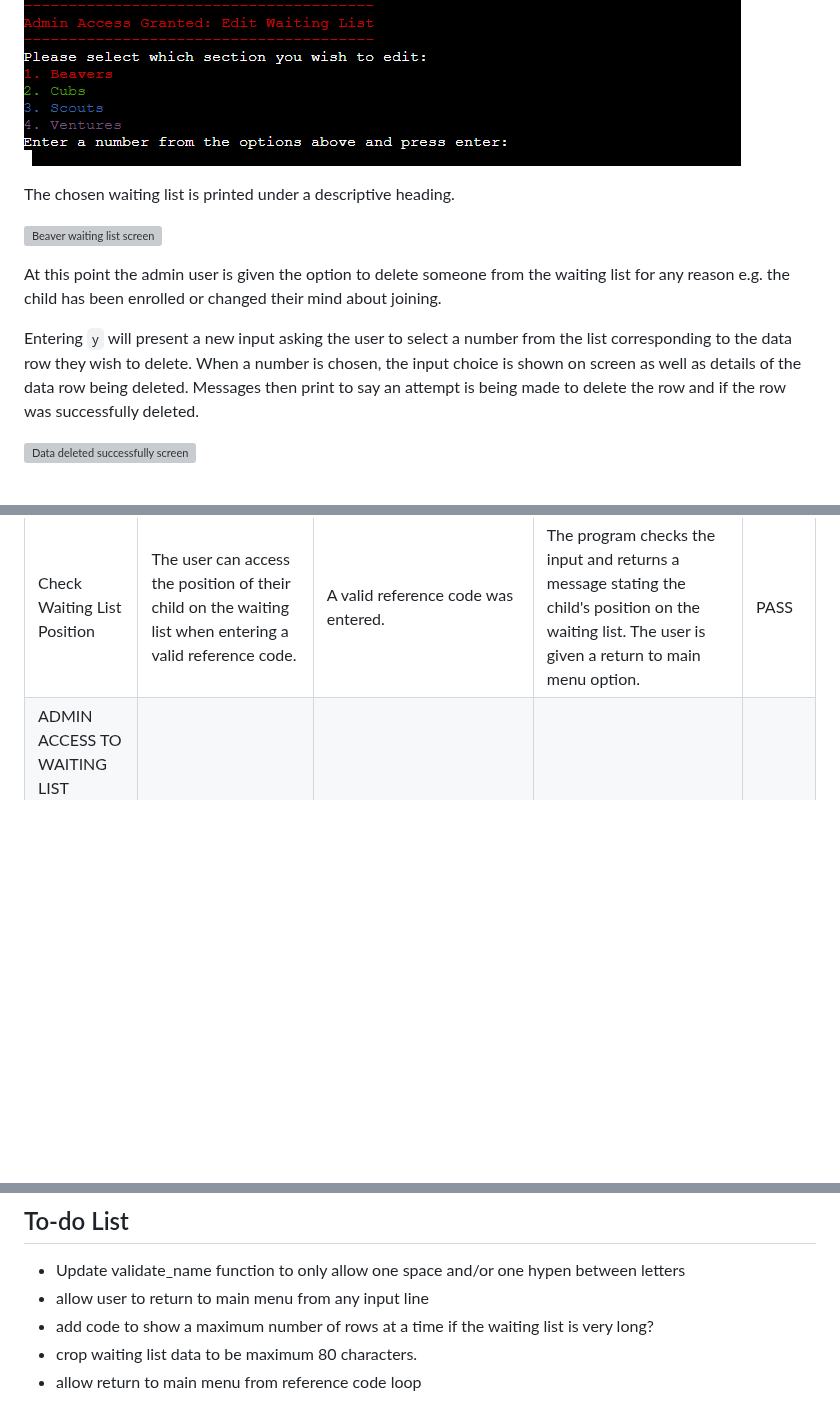
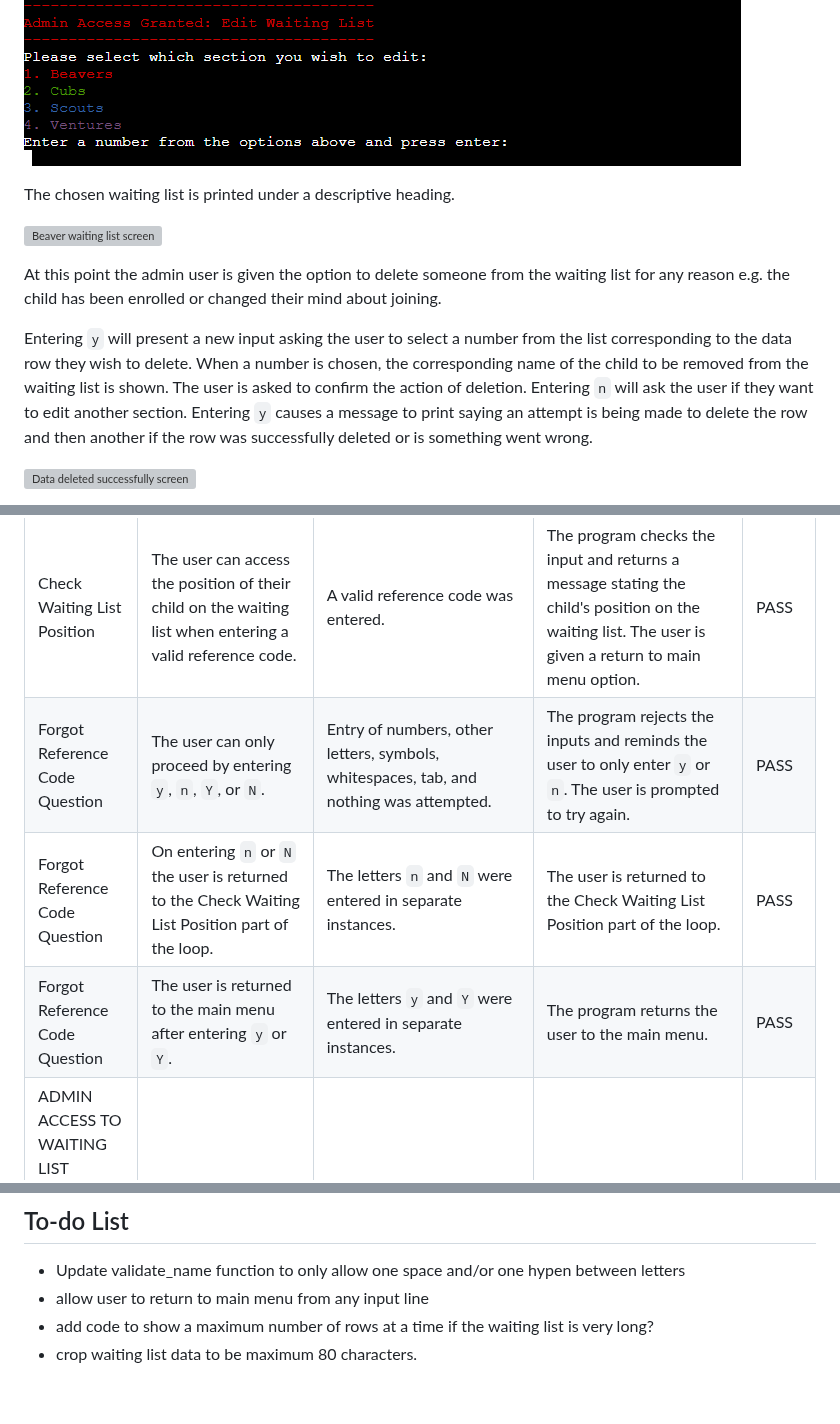
Before and after one commit to simonhw/middle-earth-champion, a Markdown page: README.md, 3 parts joined by grey strips. GitHub-like rendering; blank space fills up the shorter version; grey boxes are pictures that could not be loaded.

Commit message:
Doc: Add confirm delete to features section.

```diff
--- a/README.md
+++ b/README.md
@@ -109,8 +109,7 @@ The chosen waiting list is printed under a descriptive heading.
 
 At this point the admin user is given the option to delete someone from the waiting list for any reason e.g. the child has been enrolled or changed their mind about joining.
 
-Entering `y` will present a new input asking the user to select a number from the list corresponding to the data row they wish to delete. When a number is chosen, the input choice is shown on screen as well as details of the data row being deleted.
-Messages then print to say an attempt is being made to delete the row and if the row was successfully deleted.
+Entering `y` will present a new input asking the user to select a number from the list corresponding to the data row they wish to delete. When a number is chosen, the corresponding name of the child to be removed from the waiting list is shown. The user is asked to confirm the action of deletion. Entering `n` will ask the user if they want to edit another section. Entering `y` causes a message to print saying an attempt is being made to delete the row and then another if the row was successfully deleted or is something went wrong.
 
 ![Data deleted successfully screen]()
 
@@ -318,6 +317,9 @@ The site was tested on Google Chrome on desktop, and DuckDuckGo on mobile.
 | CHECK POSITION ON WAITING LIST | | | | |
 | Check Waiting List Position | The user cannot access any data without entering a valid reference code. | Empty strings and invalid reference codes were entered. | The program checks the invalid input and returns an error message to say it does not exist. The user is prompted to try again. | PASS |
 | Check Waiting List Position | The user can access the position of their child on the waiting list when entering a valid reference code. | A valid reference code was entered. | The program checks the input and returns a message stating the child's position on the waiting list. The user is given a return to main menu option. | PASS |
+| Forgot Reference Code Question | The user can only proceed by entering `y`, `n`, `Y`, or `N`. | Entry of numbers, other letters, symbols, whitespaces, tab, and nothing was attempted. | The program rejects the inputs and reminds the user to only enter `y` or `n`. The user is prompted to try again. | PASS |
+| Forgot Reference Code Question | On entering `n` or `N` the user is returned to the Check Waiting List Position part of the loop. | The letters `n` and `N` were entered in separate instances. | The user is returned to the Check Waiting List Position part of the loop. | PASS |
+| Forgot Reference Code Question | The user is returned to the main menu after entering `y` or `Y`. | The letters `y` and `Y` were entered in separate instances. | The program returns the user to the main menu. | PASS |
 | ADMIN ACCESS TO WAITING LIST | | | | |
 | Edit Waiting List | The user cannot proceed without entering the admin password. | Inputs other than the admin password were entered. | The program rejects the input and explains why. The user is prompted to try again. | PASS |
 | Edit Waiting List | The user proceeds to the edit waiting list menu after entering the admin password. | The correct admin password was entered. | The program proceeds to the edit waiting list menu | PASS |
@@ -393,4 +395,3 @@ The use of bcrypt to hash the admin password was suggested by my CI mentor. This
 - allow user to return to main menu from any input line
 - add code to show a maximum number of rows at a time if the waiting list is very long?
 - crop waiting list data to be maximum 80 characters.
-- allow return to main menu from reference code loop
```
Also changed, not shown: other parts of README.md (+1 -1 lines).
